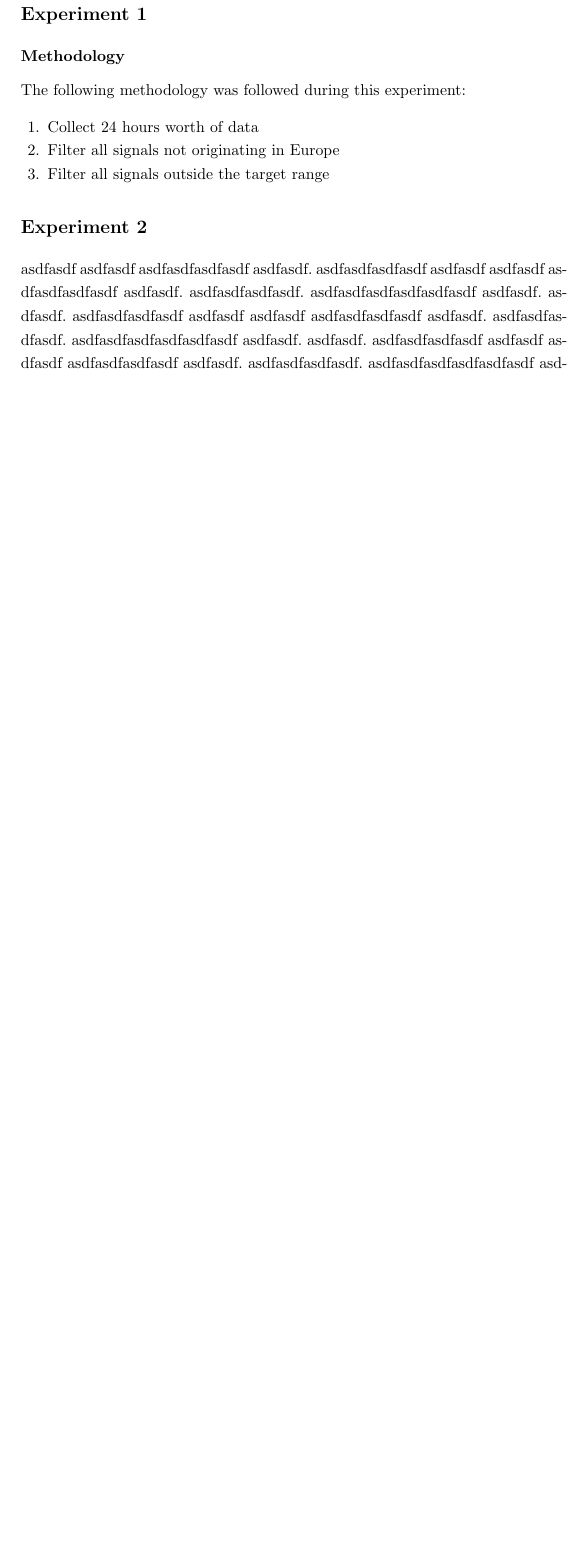
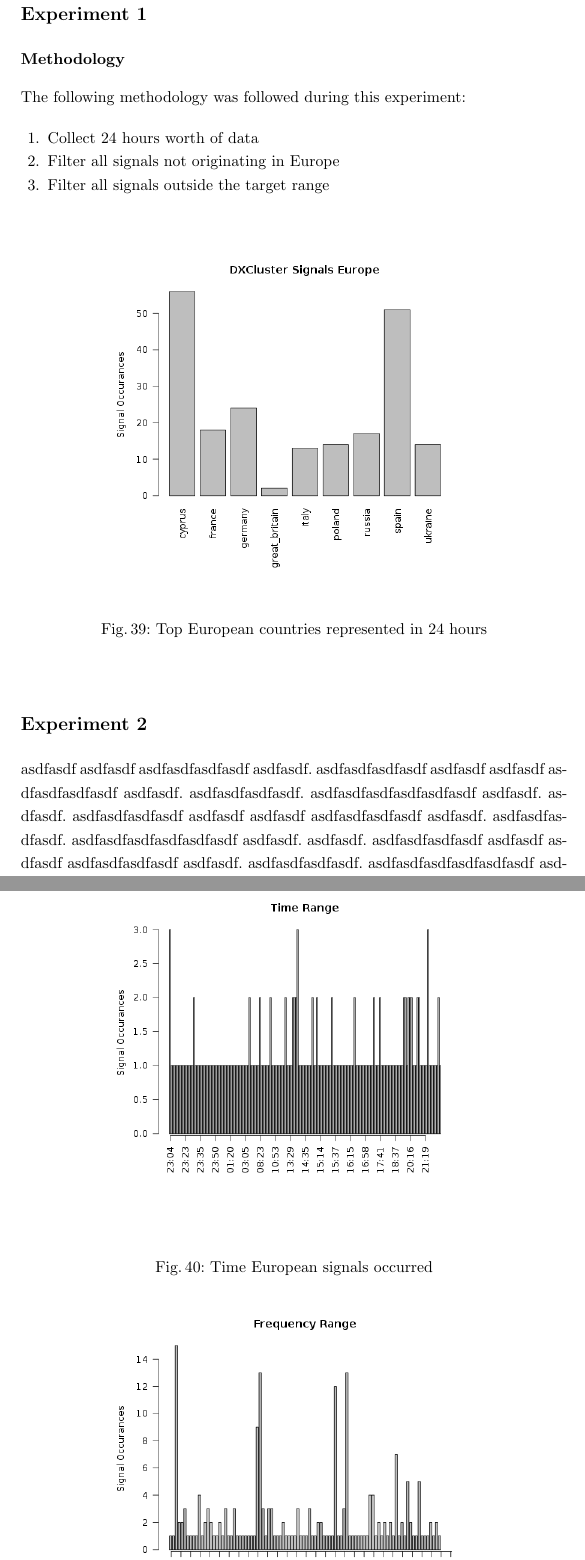
Before and after one commit to davidkirwan/software_defined_radio_telescope, a LaTeX thesis (documentation/dissertation/david_kirwan_00346128_dissertation.tex): part of page 51 of 67 before the commit and two parts of pages 51 and 52 of 68 after it, the two joined at a grey line, cut so that both start at the same text, the shorter picture padded with empty space. Compiled offline with pdfLaTeX.

Commit message:
- Updated image assets - initial dxcluster_data Rscript refs #31

```diff
--- a/documentation/dissertation/david_kirwan_00346128_dissertation.tex
+++ b/documentation/dissertation/david_kirwan_00346128_dissertation.tex
@@ -1271,3 +1271,17 @@ The following methodology was followed during this experiment:
 \end{enumerate}
 
 
+%
+\begin{figure}[!htb]
+	\centering
+	\includegraphics[width=8cm]{images/68}
+	\caption{Top European countries represented in 24 hours}
+	\label{fig:dxcluster_country_barplot}
+\end{figure}
+%
+
+%
+\begin{figure}[!htb]
+	\centering
+	\includegraphics[width=8cm]{images/69}
+	\caption{Time European signals occurred}
@@ -1274,3 +1297,10 @@ The following methodology was followed during this experiment:
+	\label{fig:dxcluster_frequency_plot}
+\end{figure}
+%
+
+%TODO RQ2 Exp 1
+
+
 \section*{Experiment 2}
 \addcontentsline{toc}{section}{Experiment 2}
 asdfasdf asdfasdf asdfasdfasdfasdf asdfasdf. asdfasdfasdfasdf asdfasdf asdfasdf asdfasdfasdfasdf asdfasdf. asdfasdfasdfasdf. asdfasdfasdfasdfasdfasdf asdfasdf. asdfasdf. asdfasdfasdfasdf asdfasdf asdfasdf asdfasdfasdfasdf asdfasdf. asdfasdfasdfasdf. asdfasdfasdfasdfasdfasdf asdfasdf. asdfasdf. asdfasdfasdfasdf asdfasdf asdfasdf asdfasdfasdfasdf asdfasdf. asdfasdfasdfasdf. asdfasdfasdfasdfasdfasdf asdfasdf. asdfasdf. asdfasdfasdfasdf asdfasdf asdfasdf asdfasdfasdfasdf asdfasdf. asdfasdfasdfasdf. asdfasdfasdfasdfasdfasdf asdfasdfasdfasdf. asdfasdfasdfasdf asdfasdf asdfasdf asdfasdfasdfasdf asdfasdf. asdfasdfasdfasdf. asdfasdfasdfasdfasdfasdf asdfasdf.
```
Also changed, not shown: documentation/dissertation/images/68.png (added), documentation/dissertation/images/69.png (added), documentation/dissertation/images/70.png (added), documentation/dissertation/david_kirwan_00346128_dissertation.tex (15 more changed lines), 1 other file.
